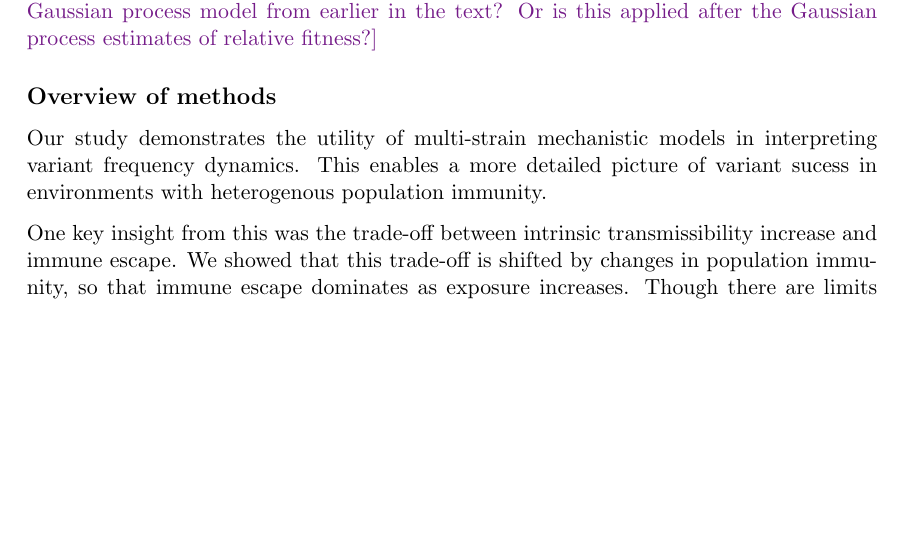
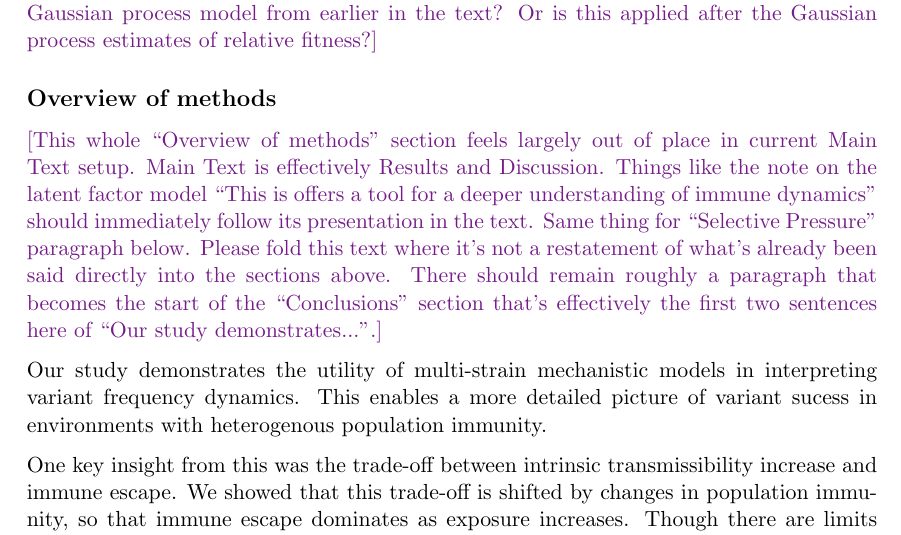
Before and after one commit to blab/relative-fitness-mechanisms, a LaTeX paper (manuscript/relative-fitness-mechanisms.tex): part of page 10 of 27, cut so that both start at the same text, the shorter picture padded with empty space. Compiled offline with pdfLaTeX.

Commit message:
Comment on Overview of Methods

```diff
--- a/manuscript/relative-fitness-mechanisms.tex
+++ b/manuscript/relative-fitness-mechanisms.tex
@@ -460,6 +460,8 @@ We find that the distances in the pseudo-immunity embedding space are correlated
 
 \subsection*{Overview of methods}
 
+\tbc{This whole ``Overview of methods'' section feels largely out of place in current Main Text setup. Main Text is effectively Results and Discussion. Things like the note on the latent factor model ``This is offers a tool for a deeper understanding of immune dynamics'' should immediately follow its presentation in the text. Same thing for ``Selective Pressure'' paragraph below. Please fold this text where it's not a restatement of what's already been said directly into the sections above. There should remain roughly a paragraph that becomes the start of the ``Conclusions'' section that's effectively the first two sentences here of ``Our study demonstrates...''.}
+
 % Mechanistic models
 Our study demonstrates the utility of multi-strain mechanistic models in interpreting variant frequency dynamics.
 This enables a more detailed picture of variant sucess in environments with heterogenous population immunity.
```
